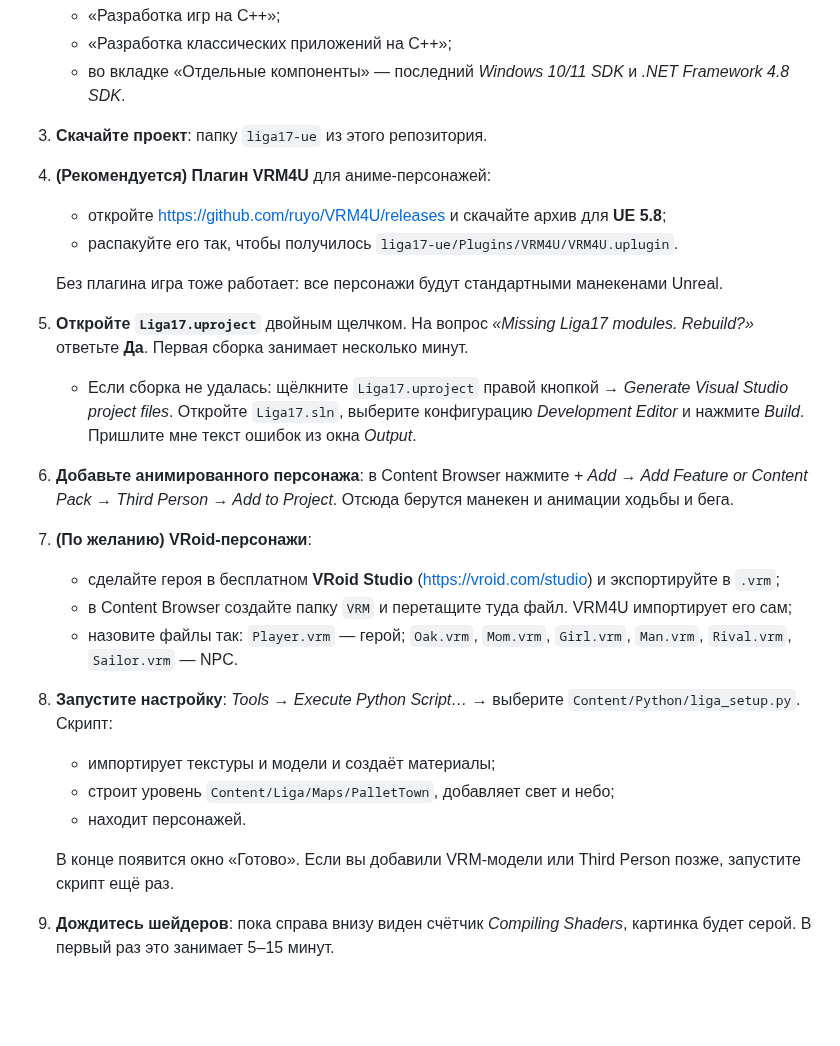
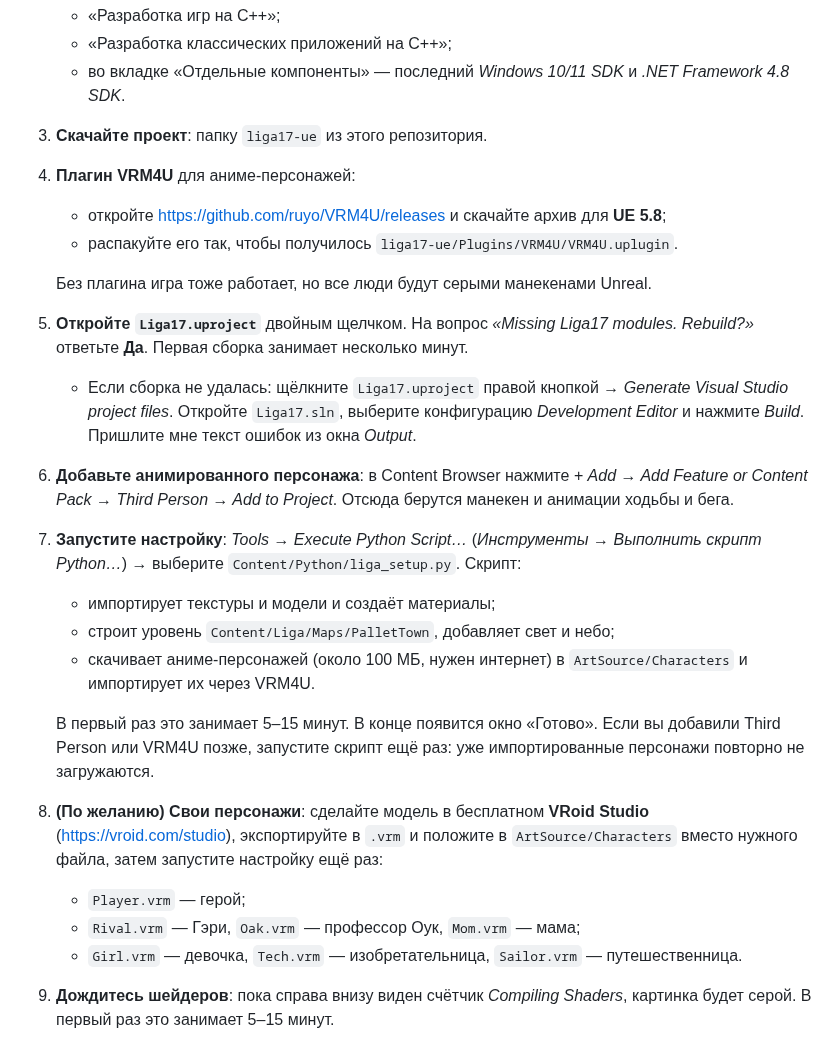
Before and after one commit to daniilryskin-web/dandan, a Markdown page: liga17-ue/Docs/README_RU.md, the part around one of its changes. Rendered like a GitHub page; blank space fills up the shorter version.

```diff
--- a/liga17-ue/Docs/README_RU.md
+++ b/liga17-ue/Docs/README_RU.md
@@ -40,24 +44,24 @@
    - «Разработка классических приложений на C++»;
    - во вкладке «Отдельные компоненты» — последний *Windows 10/11 SDK* и *.NET Framework 4.8 SDK*.
 3. **Скачайте проект**: папку `liga17-ue` из этого репозитория.
-4. **(Рекомендуется) Плагин VRM4U** для аниме-персонажей:
+4. **Плагин VRM4U** для аниме-персонажей:
    - откройте https://github.com/ruyo/VRM4U/releases и скачайте архив для **UE 5.8**;
    - распакуйте его так, чтобы получилось `liga17-ue/Plugins/VRM4U/VRM4U.uplugin`.
 
-   Без плагина игра тоже работает: все персонажи будут стандартными манекенами Unreal.
+   Без плагина игра тоже работает, но все люди будут серыми манекенами Unreal.
 5. **Откройте `Liga17.uproject`** двойным щелчком. На вопрос *«Missing Liga17 modules. Rebuild?»* ответьте **Да**. Первая сборка занимает несколько минут.
    - Если сборка не удалась: щёлкните `Liga17.uproject` правой кнопкой → *Generate Visual Studio project files*. Откройте `Liga17.sln`, выберите конфигурацию *Development Editor* и нажмите *Build*. Пришлите мне текст ошибок из окна *Output*.
 6. **Добавьте анимированного персонажа**: в Content Browser нажмите *+ Add → Add Feature or Content Pack → Third Person → Add to Project*. Отсюда берутся манекен и анимации ходьбы и бега.
-7. **(По желанию) VRoid-персонажи**:
-   - сделайте героя в бесплатном **VRoid Studio** (https://vroid.com/studio) и экспортируйте в `.vrm`;
-   - в Content Browser создайте папку `VRM` и перетащите туда файл. VRM4U импортирует его сам;
-   - назовите файлы так: `Player.vrm` — герой; `Oak.vrm`, `Mom.vrm`, `Girl.vrm`, `Man.vrm`, `Rival.vrm`, `Sailor.vrm` — NPC.
-8. **Запустите настройку**: *Tools → Execute Python Script…* → выберите `Content/Python/liga_setup.py`. Скрипт:
+7. **Запустите настройку**: *Tools → Execute Python Script…* (*Инструменты → Выполнить скрипт Python…*) → выберите `Content/Python/liga_setup.py`. Скрипт:
    - импортирует текстуры и модели и создаёт материалы;
    - строит уровень `Content/Liga/Maps/PalletTown`, добавляет свет и небо;
-   - находит персонажей.
+   - скачивает аниме-персонажей (около 100 МБ, нужен интернет) в `ArtSource/Characters` и импортирует их через VRM4U.
 
-   В конце появится окно «Готово». Если вы добавили VRM-модели или Third Person позже, запустите скрипт ещё раз.
+   В первый раз это занимает 5–15 минут. В конце появится окно «Готово». Если вы добавили Third Person или VRM4U позже, запустите скрипт ещё раз: уже импортированные персонажи повторно не загружаются.
+8. **(По желанию) Свои персонажи**: сделайте модель в бесплатном **VRoid Studio** (https://vroid.com/studio), экспортируйте в `.vrm` и положите в `ArtSource/Characters` вместо нужного файла, затем запустите настройку ещё раз:
+   - `Player.vrm` — герой;
+   - `Rival.vrm` — Гэри, `Oak.vrm` — профессор Оук, `Mom.vrm` — мама;
+   - `Girl.vrm` — девочка, `Tech.vrm` — изобретательница, `Sailor.vrm` — путешественница.
 9. **Дождитесь шейдеров**: пока справа внизу виден счётчик *Compiling Shaders*, картинка будет серой. В первый раз это занимает 5–15 минут.
 10. **Играйте**: зелёный треугольник ▶ (*Play*) вверху экрана или *Alt+P*. Щёлкните по картинке, чтобы управлять персонажем.
     - В редакторе **Esc останавливает игру**. «Назад» в меню и диалогах — **Backspace**.
```
Also changed, not shown: other parts of liga17-ue/Docs/README_RU.md (+9 -2 lines), liga17-ue/Docs/previews/cast.png (added), 16 other files.
